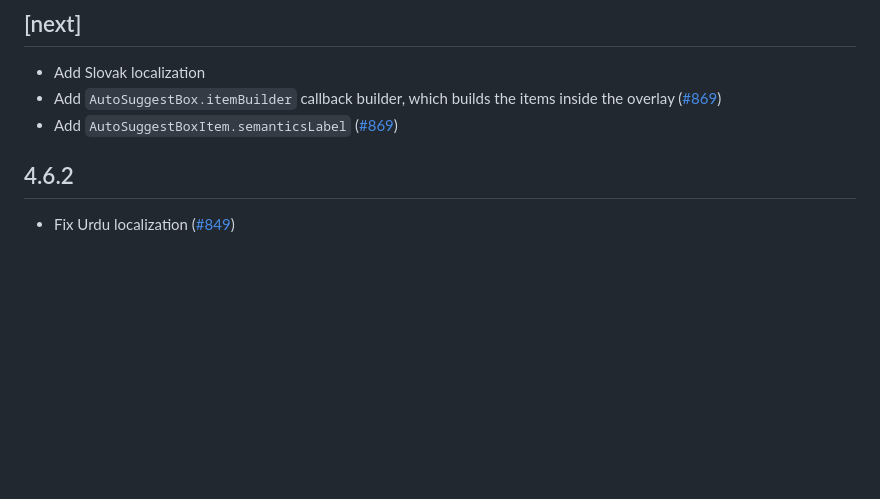
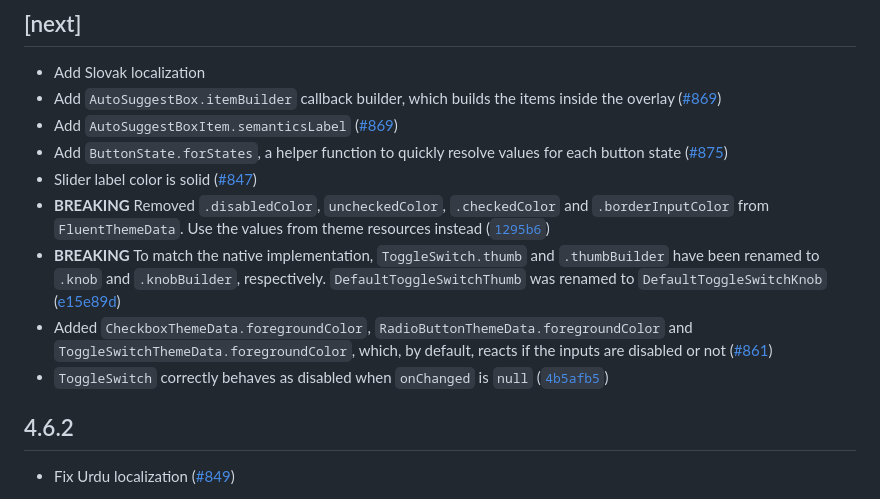
Before and after one commit to bdlukaa/fluent_ui, a Markdown page: CHANGELOG.md, the part around the change. Rendered like a GitHub page; blank space fills up the shorter version.

```diff
--- a/CHANGELOG.md
+++ b/CHANGELOG.md
@@ -3,6 +3,12 @@
 - Add Slovak localization
 - Add `AutoSuggestBox.itemBuilder` callback builder, which builds the items inside the overlay ([#869](https://github.com/bdlukaa/fluent_ui/issues/869))
 - Add `AutoSuggestBoxItem.semanticsLabel` ([#869](https://github.com/bdlukaa/fluent_ui/issues/869))
+- Add `ButtonState.forStates`, a helper function to quickly resolve values for each button state ([#875](https://github.com/bdlukaa/fluent_ui/pull/875))
+- Slider label color is solid ([#847](https://github.com/bdlukaa/fluent_ui/issues/847))
+- **BREAKING** Removed `.disabledColor`, `uncheckedColor`, `.checkedColor` and `.borderInputColor` from `FluentThemeData`. Use the values from theme resources instead ([`1295b6`](https://github.com/bdlukaa/fluent_ui/pull/875/commits/a195b58f4440c3c0febc595ba6f0b730a950a0d5))
+- **BREAKING** To match the native implementation, `ToggleSwitch.thumb` and `.thumbBuilder` have been renamed to `.knob` and `.knobBuilder`, respectively. `DefaultToggleSwitchThumb` was renamed to `DefaultToggleSwitchKnob` ([e15e89d](https://github.com/bdlukaa/fluent_ui/pull/875/commits/e15e89d4140635796c105cf79a51f9ebc54cdfe6))
+- Added `CheckboxThemeData.foregroundColor`, `RadioButtonThemeData.foregroundColor` and `ToggleSwitchThemeData.foregroundColor`, which, by default, reacts if the inputs are disabled or not ([#861](https://github.com/bdlukaa/fluent_ui/issues/861))
+- `ToggleSwitch` correctly behaves as disabled when `onChanged` is `null` ([`4b5afb5`](https://github.com/bdlukaa/fluent_ui/pull/875/commits/4b5afb50ece212889917ba89d407fe45151ceff6))
 
 ## 4.6.2
 
```
